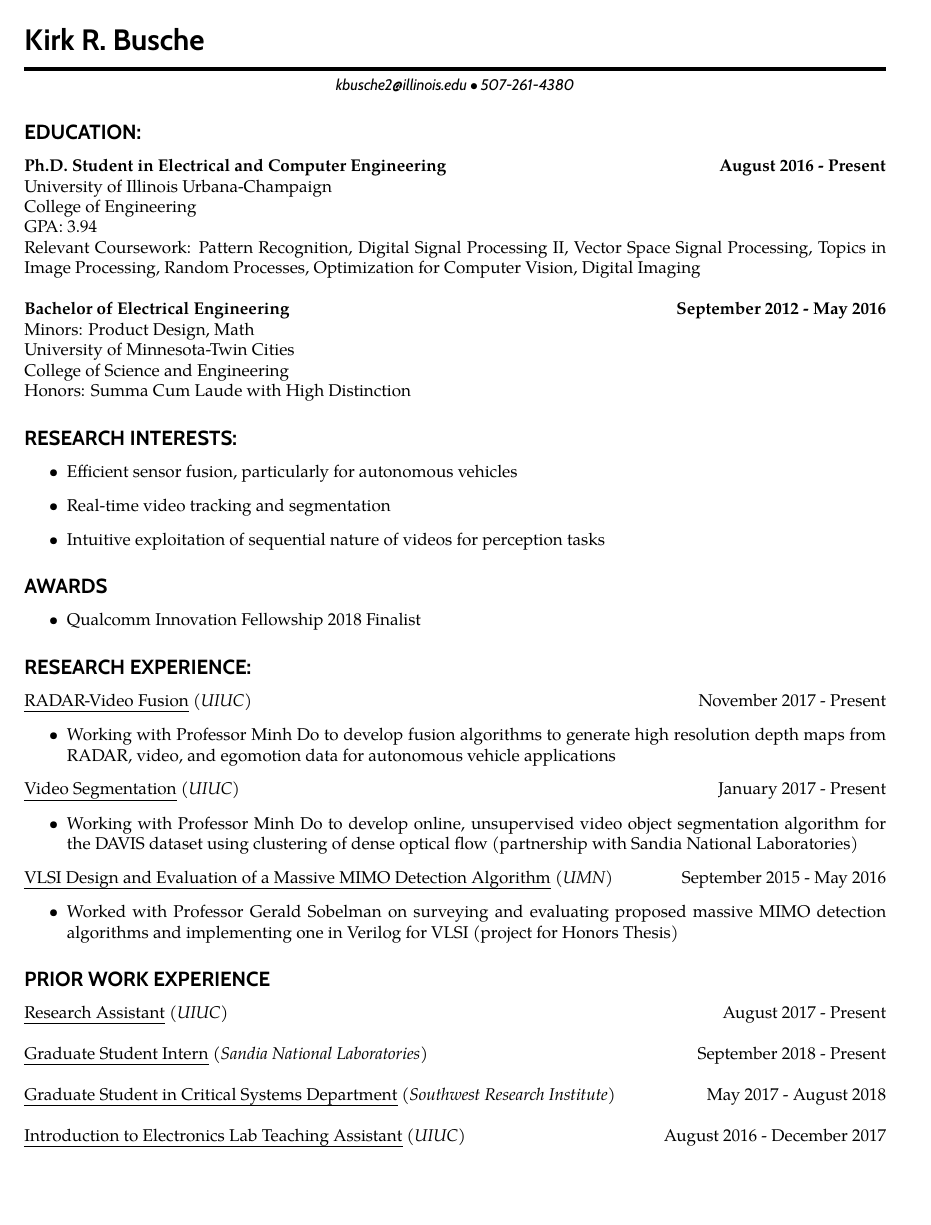
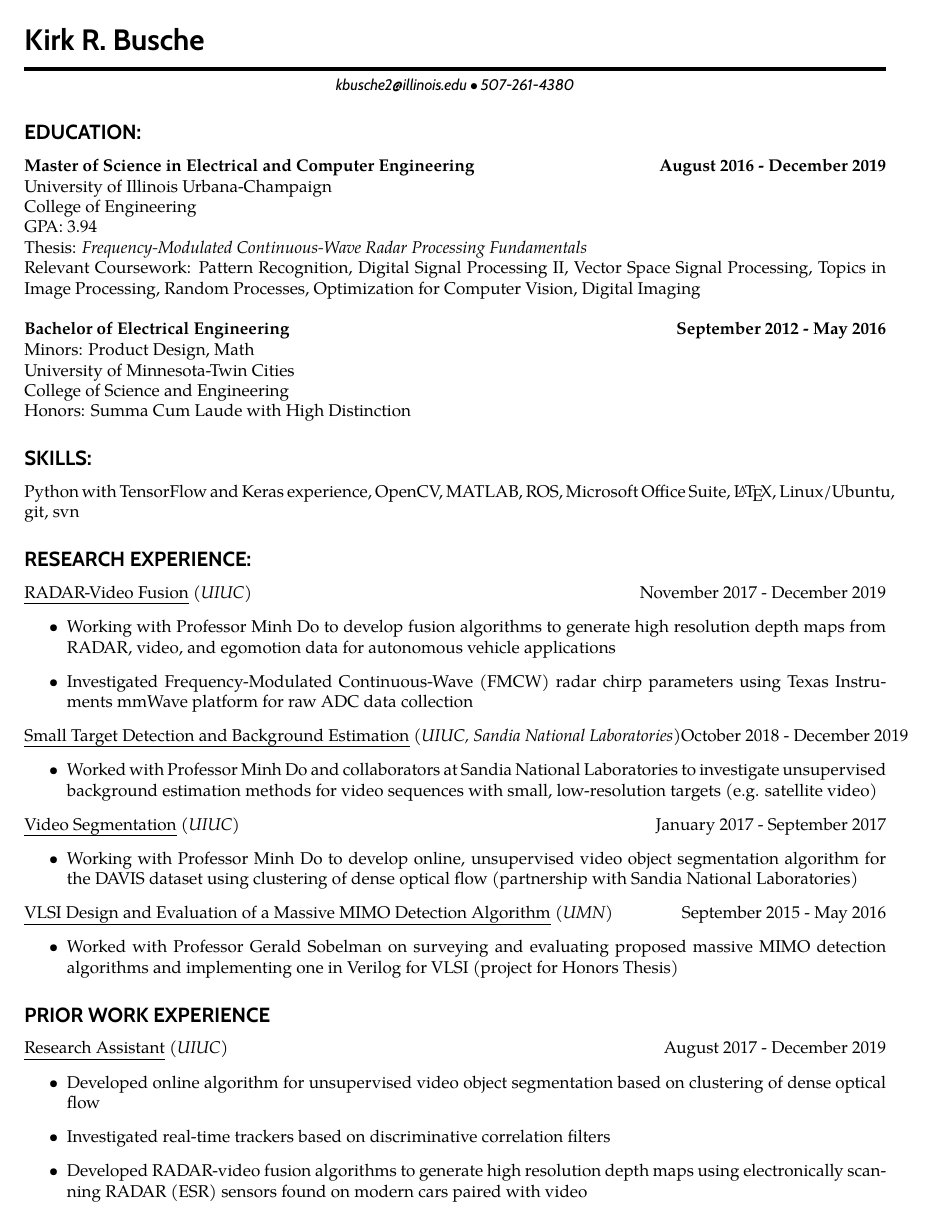
Before and after one commit to kbusche/cv, a LaTeX CV (resume.tex): the whole page before the commit and page 1 of 3 after it. Compiled offline with pdfLaTeX.

Commit message:
Updated cv

```diff
--- a/resume.tex
+++ b/resume.tex
@@ -81,12 +83,12 @@ Optimization for Computer Vision, Digital Imaging
 %% TODO fix hangindent issues
 \hangindent=0ex
 \\
+\end{comment}
 
 %% Masters %%
-\begin{comment}
 \headerrow
 	{\textbf{Master of Science in Electrical and Computer Engineering}}
-	{\textbf{Expected May 2018}}
+	{\textbf{August 2016 - December 2019}}
 
 University of Illinois Urbana-Champaign
 
@@ -95,13 +97,15 @@ College of Engineering
 GPA: 3.94
 
 \newlength{\mylength}
-\settowidth{\mylength}{Relevant Courseworks:}
+\settowidth{\mylength}{Relevant Coursework:}
 \hangindent=\mylength
+{Thesis: \textit{Frequency-Modulated Continuous-Wave Radar Processing
+	Fundamentals}}
+
 Relevant Coursework: Pattern Recognition, Digital Signal Processing II, Vector Space Signal Processing, Topics in Image Processing, Random Processes, Optimization for Computer Vision, Digital Imaging
 %% TODO fix hangindent issues
 \hangindent=0ex
 \\
-\end{comment}
 
 %% Bachelors %%
 \headerrow
@@ -117,28 +121,19 @@ College of Science and Engineering
 Honors: Summa Cum Laude with High Distinction
 
 %% --- SKILLS Section --- %%
-\begin{comment}
 \subsection*{\sansserif SKILLS:}
-Python with TensorFlow experience, OpenCV, MATLAB, ROS,
+Python with TensorFlow and Keras experience, OpenCV, MATLAB, ROS,
 	Microsoft Office Suite, \LaTeX, Linux/Ubuntu, git, svn
-\end{comment}
 
 %% --- RESEARCH INTERESTS --- %%
+\begin{comment}
 \subsection*{\sansserif RESEARCH INTERESTS:}
 \begin{itemize}
 	\item Efficient sensor fusion, particularly for autonomous vehicles
 	\item Real-time video tracking and segmentation
 	\item Intuitive exploitation of sequential nature of videos for perception tasks
 \end{itemize}
-
-
-%% --- AWARDS / FELLOWSHIPS --- %%
-\subsection*{\sansserif AWARDS}
-
-%% Qualcomm Innovation Fellowship
-\begin{itemize}
-	\item Qualcomm Innovation Fellowship 2018 Finalist
-\end{itemize}
+\end{comment}
 
 
 %% --- RESEARCH EXPERIENCE --- %%
@@ -147,16 +142,32 @@ Python with TensorFlow experience, OpenCV, MATLAB, ROS,
 %% Radar-video fusion
 \headerrow
     {\uline{RADAR-Video Fusion} \textit{(UIUC)}}
-    {November 2017 - Present}
+    {November 2017 - December 2019}
     \begin{itemize}
         \item
         Working with Professor Minh Do to develop fusion algorithms to generate high resolution depth maps from RADAR, video, and egomotion data for autonomous vehicle applications
+	\item
+		Investigated Frequency-Modulated Continuous-Wave (FMCW) radar
+		    chirp parameters using Texas Instruments mmWave platform for
+		    raw ADC data collection
     \end{itemize}
+
+\headerrow
+	{\uline{Small Target Detection and Background Estimation} \textit{(UIUC,
+	Sandia National Laboratories)}}
+	{October 2018 - December 2019}
+	\begin{itemize}
+		\item
+			Worked with Professor Minh Do and collaborators at
+			Sandia National Laboratories to investigate unsupervised
+			background estimation methods for video sequences with
+			small, low-resolution targets (e.g. satellite video)
+	\end{itemize}
 
 %% Video segmentation
 \headerrow
 	{\uline{Video Segmentation} \textit{(UIUC)}}
-	{January 2017 - Present}
+	{January 2017 - September 2017}
 	\begin{itemize}
 		\item
 		Working with Professor Minh Do to develop online, unsupervised video object segmentation algorithm for the DAVIS dataset using clustering of dense optical flow (partnership with Sandia National Laboratories)
@@ -179,8 +190,7 @@ Python with TensorFlow experience, OpenCV, MATLAB, ROS,
 %% RA
 \headerrow
 	{\uline{Research Assistant} \textit{(UIUC)}}
-	{August 2017 - Present}
-	\begin{comment}
+	{August 2017 - December 2019}
 	\begin{itemize}
 		\item Developed online algorithm for unsupervised video object segmentation based on clustering of dense optical flow
 		\item Investigated real-time trackers based on discriminative correlation filters
@@ -188,32 +198,29 @@ Python with TensorFlow experience, OpenCV, MATLAB, ROS,
 resolution depth maps using electronically scanning RADAR (ESR) sensors found on
 modern cars paired with video
 	\end{itemize}
-	\end{comment}
 	\newline %comment out if including itemize info
 
 %% SNL
 \headerrow
 	{\uline{Graduate Student Intern} \textit{(Sandia National Laboratories)}}
-	{September 2018 - Present}
-	\begin{comment}
+	{September 2018 - December 2019}
 		\begin{itemize}
 			\item Member of the Sensor Specific Processing team
 				working on the transient detection pipeline
 			\item Developed transient event data simulator with
 				ground truth for multiple profiles
 			\item Developed preliminary pipeline precision-recall
-				testing with synthesized data
+				testing with synthesized data for cloud-based
+				detection pipeline
 			\item Investigated unsupervised background estimation
 				for small, moving targets
 		\end{itemize}
-	\end{comment}
 	\newline
 
 %% SwRI
 \headerrow
 	{\uline{Graduate Student in Critical Systems Department} \textit{(Southwest Research Institute)}}
 	{May 2017 - August 2018}
-	\begin{comment}
 	\begin{itemize}%[leftmargin=*]
 		\item[] Summer 2017
 			\begin{itemize}
```
Also changed, not shown: resume.tex (20 more changed lines).
